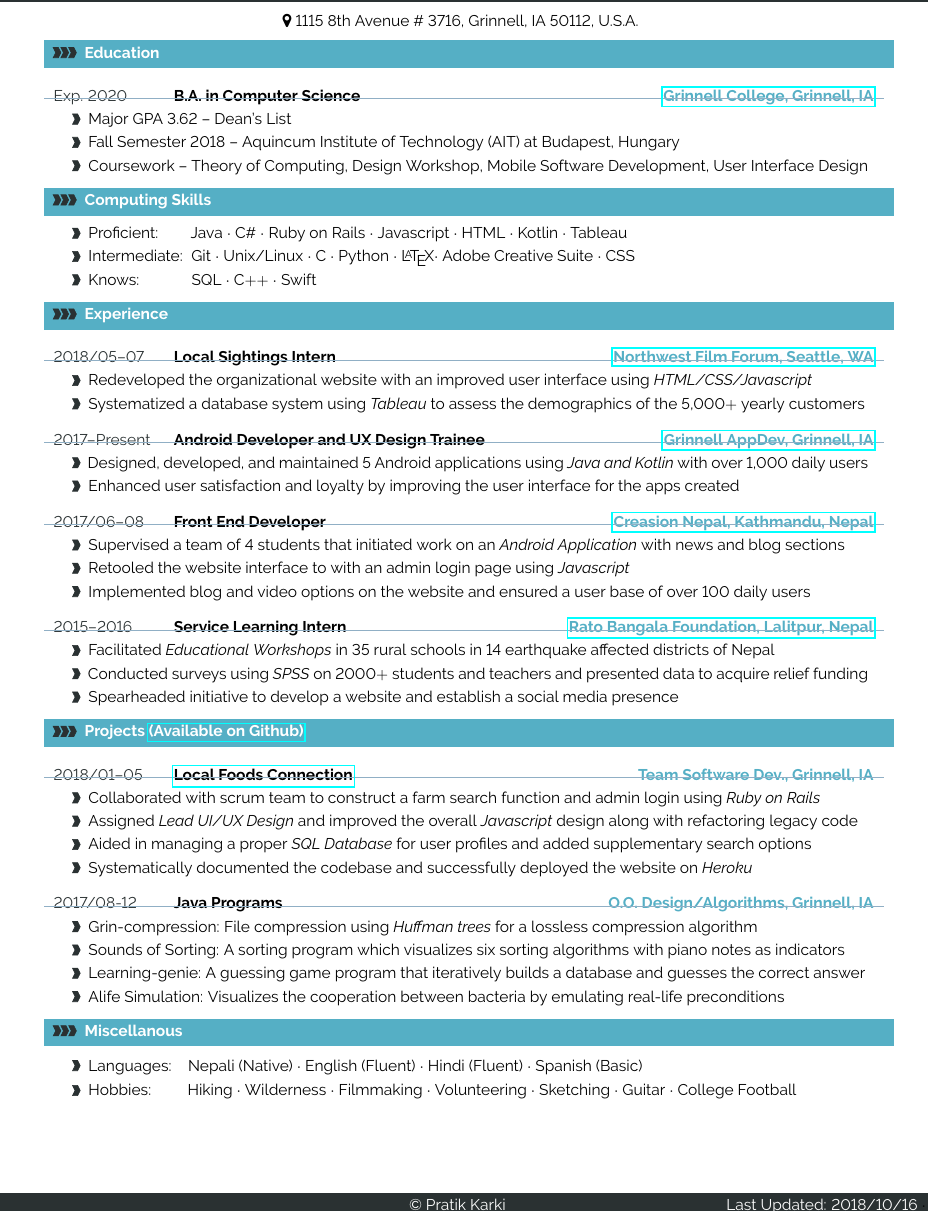
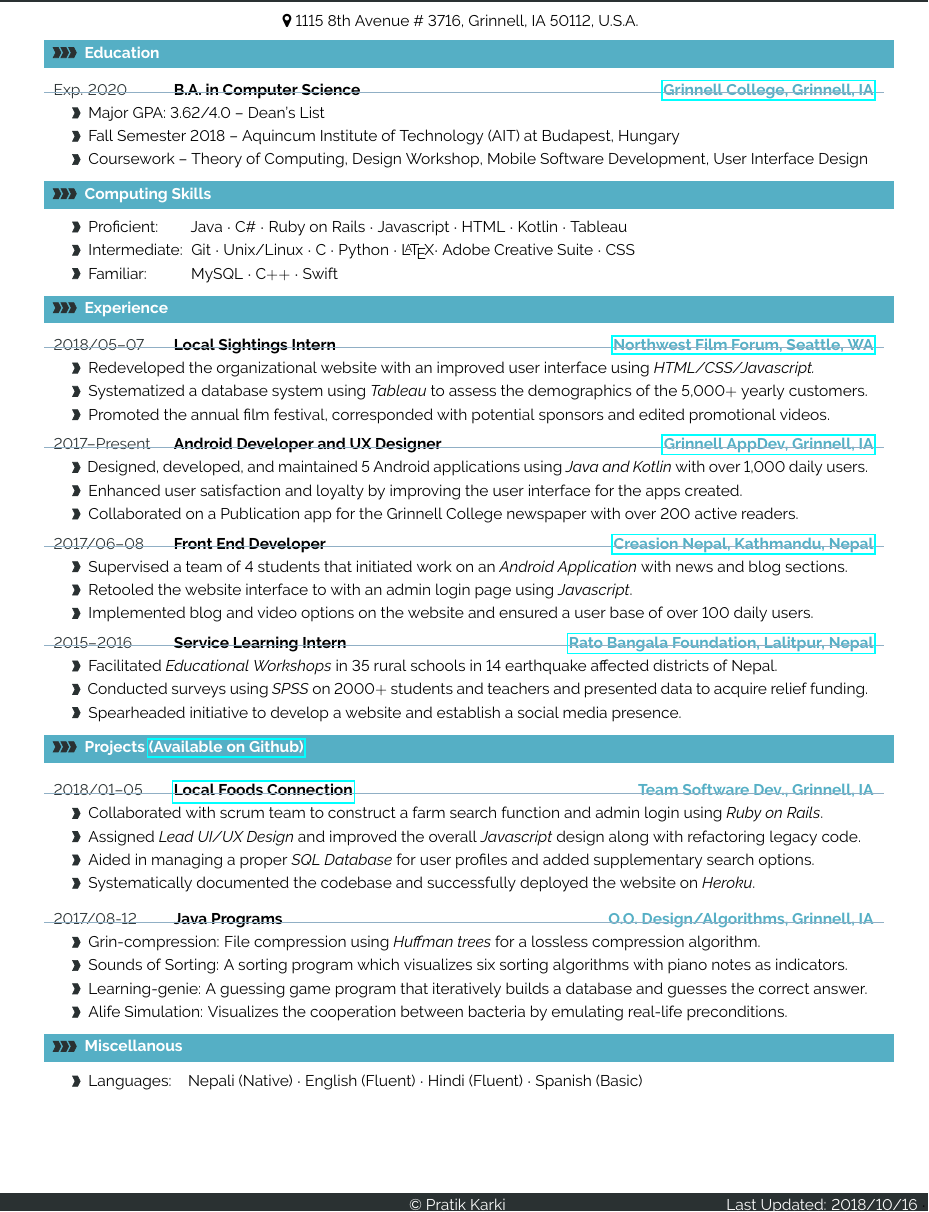
Before and after one commit to karkipra/karkipra.github.io, a LaTeX CV (file/pratikkarki-resume.tex): part of the page, cut so that both start at the same text. Compiled offline with pdfLaTeX.

Commit message:
new cv for CLS

```diff
--- a/file/pratikkarki-resume.tex
+++ b/file/pratikkarki-resume.tex
@@ -270,7 +270,7 @@
 
 \newcommand{\cveventthree}[6]
 {
-\vspace{4pt}
+\vspace{0pt}
 	\begin{tabular*}{1\textwidth}{p{2.3cm}  p{8.4cm} x{7cm}} %original is 2.3, 10.8, 3.9
  \textcolor{bgcol}{#1}& \textbf{#2} & \vspace{2.5pt}  \textbf{\textcolor{sectcol}{#3}}
 
@@ -418,7 +418,7 @@
 
 %
 \cveventthree{Exp. 2020}{B.A. in Computer Science}{\href{http://www.grinnell.edu/}{Grinnell College, Grinnell, IA}}
-{Major GPA 3.62 -- Dean's List}
+{Major GPA: 3.62/4.0 -- Dean's List}
 {Fall Semester 2018 -- Aquincum Institute of Technology (AIT) at Budapest, Hungary}
 {Coursework -- Theory of Computing, Design Workshop, Mobile Software Development, User Interface Design}
 
@@ -438,7 +438,7 @@
 \cveventskills{}{Proficient}{}
 {Proficient: \ \ \ \ \ \ \  Java $\cdot$ C\# $\cdot$ Ruby on Rails $\cdot$ Javascript $\cdot$ HTML $\cdot$ Kotlin $\cdot$ Tableau}
 {Intermediate:  \ Git $\cdot$ Unix/Linux $\cdot$ C $\cdot$  Python $\cdot$ \LaTeX $\cdot$ Adobe Creative Suite $\cdot$ CSS}
-{Knows:  \ \ \ \ \ \ \ \ \ \ \  \ SQL $\cdot$ C$++$ $\cdot$ Swift}
+{Familiar:  \ \ \ \ \ \ \ \ \ \  MySQL $\cdot$ C$++$ $\cdot$ Swift}
 
 
 %---------------------------------------------------------------------------------------
@@ -446,36 +446,38 @@
 %--------------------------------------------------------------------------------------
 \cvsection{Experience}
 
-\cvevent{2018/05--07}{Local Sightings Intern}
+\cveventthree{2018/05--07}{Local Sightings Intern}
 {\href{https://nwfilmforum.org/}{Northwest Film Forum, Seattle, WA}}
-{Redeveloped the organizational website with an improved user interface using \textit{HTML/CSS/Javascript}}
-{Systematized a database system using \textit{Tableau} to assess the demographics of the 5,000$+$ yearly customers}
+{Redeveloped the organizational website with an improved user interface using \textit{HTML/CSS/Javascript.}}
+{Systematized a database system using \textit{Tableau} to assess the demographics of the 5,000$+$ yearly customers.}
+{Promoted the annual film festival, corresponded with potential sponsors and edited promotional videos.}
 
 
 %\textcolor{softcol}{\hrule}
 
 %
-\cvevent{2017--Present}{Android Developer and UX Design Trainee}
+\cveventthree{2017--Present}{Android Developer and UX Designer}
 {\href{https://appdev.grinnell.edu/}{Grinnell AppDev, Grinnell, IA}}
-{Designed, developed, and maintained 5 Android applications using \textit{Java and Kotlin} with over 1,000 daily users}
-{Enhanced user satisfaction and loyalty by improving the user interface for the apps created}
+{Designed, developed, and maintained 5 Android applications using \textit{Java and Kotlin} with over 1,000 daily users.}
+{Enhanced user satisfaction and loyalty by improving the user interface for the apps created.}
+{Collaborated on a Publication app for the Grinnell College newspaper with over 200 active readers.}
 
 %\textcolor{softcol}{\hrule}
 
 %
 \cveventthree{2017/06--08}{Front End Developer}{\href{http://creasion.org/}{Creasion Nepal, Kathmandu, Nepal}}
-{Supervised a team of 4 students that initiated work on an \textit{Android Application} with news and blog sections}
-{Retooled the website interface to with an admin login page using \textit{Javascript}}
-{Implemented blog and video options on the website and ensured a user base of over 100 daily users}
+{Supervised a team of 4 students that initiated work on an \textit{Android Application} with news and blog sections.}
+{Retooled the website interface to with an admin login page using \textit{Javascript}.}
+{Implemented blog and video options on the website and ensured a user base of over 100 daily users.}
 
 
 %\textcolor{softcol}{\hrule}
 
 %
 \cveventthree{2015--2016 }{Service Learning Intern}{\href{http://rbf.org.np/}{Rato Bangala Foundation, Lalitpur, Nepal}}
-{Facilitated \textit{Educational Workshops} in 35 rural schools in 14 earthquake affected districts of Nepal}
-{Conducted surveys using \textit{SPSS} on 2000$+$ students and teachers and presented data to acquire relief funding}
-{Spearheaded initiative to develop a website and establish a social media presence}
+{Facilitated \textit{Educational Workshops} in 35 rural schools in 14 earthquake affected districts of Nepal.}
+{Conducted surveys using \textit{SPSS} on 2000$+$ students and teachers and presented data to acquire relief funding.}
+{Spearheaded initiative to develop a website and establish a social media presence.}
 
 %---------------------------------------------------------------------------------------
 %	Projects
@@ -483,17 +485,17 @@
 \cvsection{Projects \href{https://github.com/karkipra}{(Available on Github)}}
 
 \cveventfour{2018/01--05}{\href{http://localfoodsconnection.herokuapp.com/}{Local Foods Connection}}{Team Software Dev., Grinnell, IA}
-{Collaborated with scrum team to construct a farm search function and admin login using \textit{Ruby on Rails} }
-{Assigned \textit{Lead UI/UX Design} and improved the overall \textit{Javascript} design along with refactoring legacy code}
-{Aided in managing a proper \textit{SQL Database} for user profiles and added supplementary search options}
-{Systematically documented the codebase and successfully deployed the website on \textit{Heroku}}
+{Collaborated with scrum team to construct a farm search function and admin login using \textit{Ruby on Rails}. }
+{Assigned \textit{Lead UI/UX Design} and improved the overall \textit{Javascript} design along with refactoring legacy code.}
+{Aided in managing a proper \textit{SQL Database} for user profiles and added supplementary search options.}
+{Systematically documented the codebase and successfully deployed the website on \textit{Heroku}.}
 
 \cveventfour{2017/08-12}{Java Programs}{O.O. Design/Algorithms, Grinnell, IA}
 {Grin-compression: File compression using \textit{Huffman trees} for a lossless compression
-algorithm}
-{Sounds of Sorting: A sorting program which visualizes six sorting algorithms with piano notes as indicators}
-{Learning-genie: A guessing game program that iteratively builds a database and guesses the correct answer}
-{Alife Simulation: Visualizes the cooperation between bacteria by emulating real-life preconditions}
+algorithm.}
+{Sounds of Sorting: A sorting program which visualizes six sorting algorithms with piano notes as indicators.}
+{Learning-genie: A guessing game program that iteratively builds a database and guesses the correct answer.}
+{Alife Simulation: Visualizes the cooperation between bacteria by emulating real-life preconditions.}
 
 
 
@@ -505,8 +507,7 @@ algorithm}
 
 \cveventone{}{Proficient}{}
 {Languages: \ \ \  Nepali (Native) $\cdot$ English (Fluent) $\cdot$ Hindi (Fluent) $\cdot$ Spanish (Basic)}
-\cveventone{}{Proficient}{}
-{Hobbies: \ \ \ \ \ \ \ \  Hiking $\cdot$ Wilderness $\cdot$ Filmmaking $\cdot$ Volunteering $\cdot$ Sketching $\cdot$ Guitar $\cdot$ College Football }
+
 
 %{Grinnell College Football: (Wide Receiver) Participated with coaching staff on an on-going basis to increase physical and mental cohesiveness and represented International Athletes \& Allies (IAA)}
 
```
Also changed, not shown: file/pratikkarki-resume.pdf, 2 other files.
